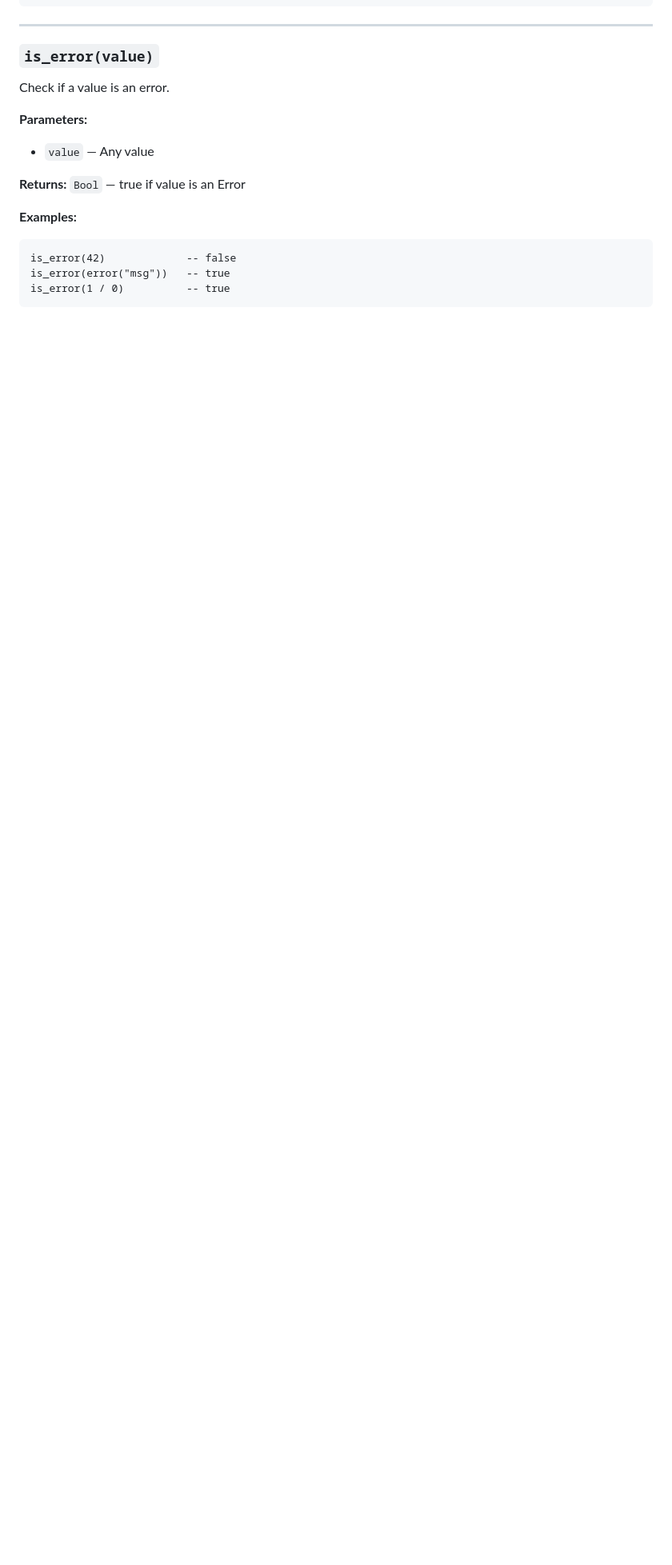
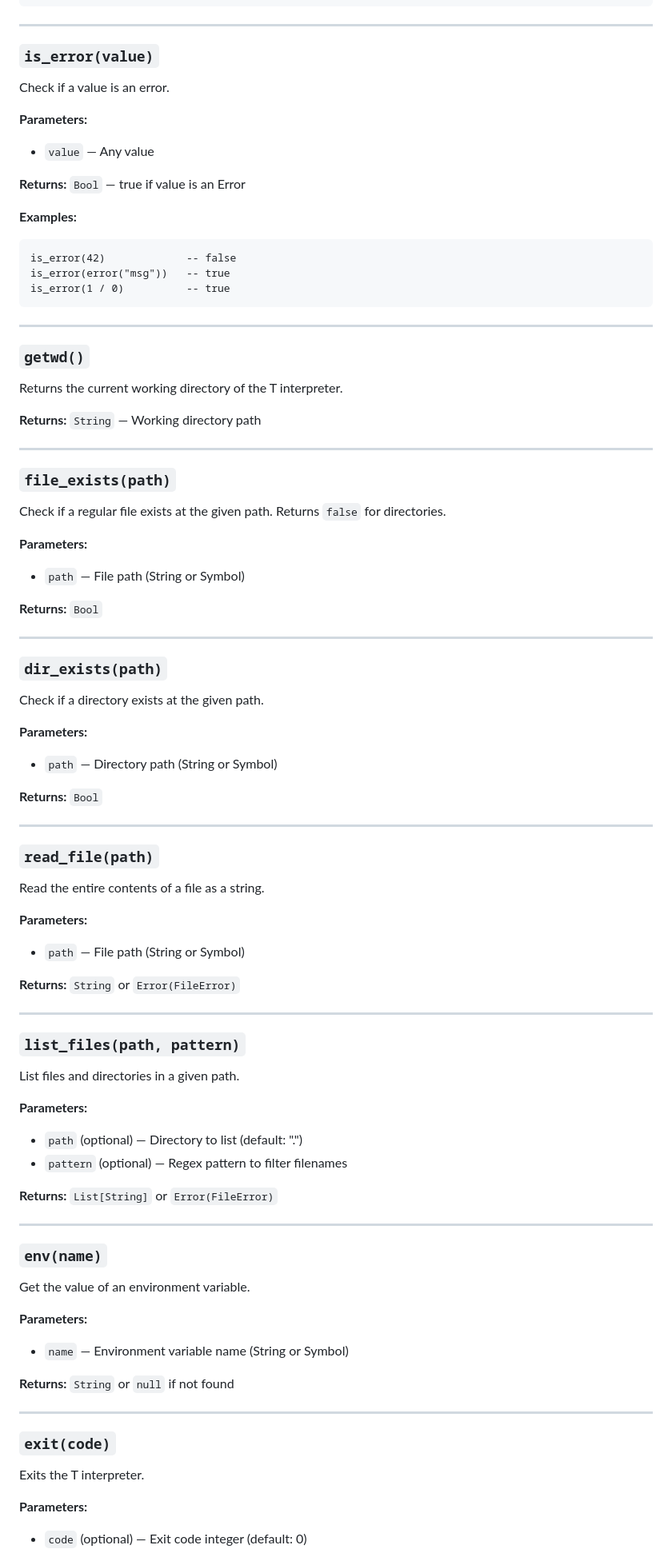
Before and after one commit to b-rodrigues/tlang, a Markdown page: docs/api-reference.md, the part around one of its changes. Shown at 80% size. GitHub-like rendering; blank space fills up the shorter version.

Commit message:
Update documentation for filesystem, path builtins and shell escapes

````diff
--- a/docs/api-reference.md
+++ b/docs/api-reference.md
@@ -323,3 +345,77 @@ is_error(42)             -- false
 is_error(error("msg"))   -- true
 is_error(1 / 0)          -- true
 ```
+
+---
+
+### `getwd()`
+
+Returns the current working directory of the T interpreter.
+
+**Returns:** `String` — Working directory path
+
+---
+
+### `file_exists(path)`
+
+Check if a regular file exists at the given path. Returns `false` for directories.
+
+**Parameters:**
+- `path` — File path (String or Symbol)
+
+**Returns:** `Bool`
+
+---
+
+### `dir_exists(path)`
+
+Check if a directory exists at the given path.
+
+**Parameters:**
+- `path` — Directory path (String or Symbol)
+
+**Returns:** `Bool`
+
+---
+
+### `read_file(path)`
+
+Read the entire contents of a file as a string.
+
+**Parameters:**
+- `path` — File path (String or Symbol)
+
+**Returns:** `String` or `Error(FileError)`
+
+---
+
+### `list_files(path, pattern)`
+
+List files and directories in a given path.
+
+**Parameters:**
+- `path` (optional) — Directory to list (default: ".")
+- `pattern` (optional) — Regex pattern to filter filenames
+
+**Returns:** `List[String]` or `Error(FileError)`
+
+---
+
+### `env(name)`
+
+Get the value of an environment variable.
+
+**Parameters:**
+- `name` — Environment variable name (String or Symbol)
+
+**Returns:** `String` or `null` if not found
+
+---
+
+### `exit(code)`
+
+Exits the T interpreter.
+
+**Parameters:**
+- `code` (optional) — Exit code integer (default: 0)
+
````
Also changed, not shown: other parts of docs/api-reference.md (+88 -0 lines), docs/language_overview.md (+29 -1 lines).
